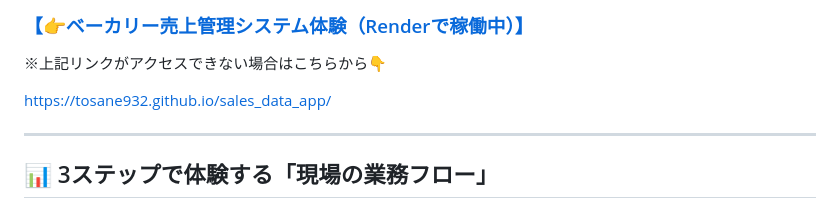
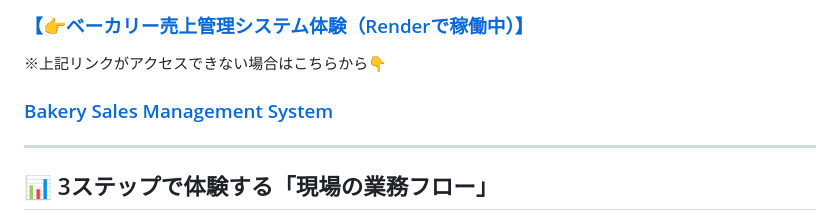
Before and after one commit to tosane932/sales_data_app, a Markdown page: README.md, the part around the change. GitHub-like rendering.

Commit message:
demo_link add

```diff
--- a/README.md
+++ b/README.md
@@ -9,7 +9,7 @@
 
 ※上記リンクがアクセスできない場合はこちらから👇
 
-https://tosane932.github.io/sales_data_app/
+### [Bakery Sales Management System](https://tosane932.github.io/sales_data_app/)
 
 ---
 
```
